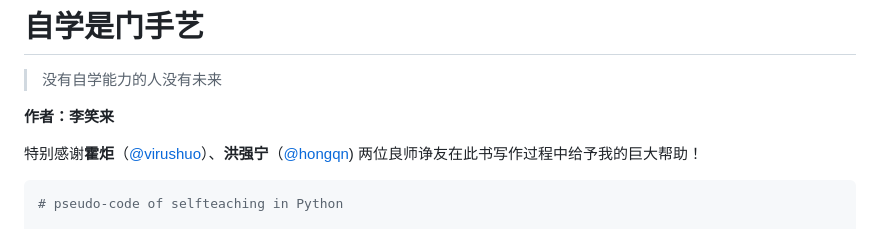
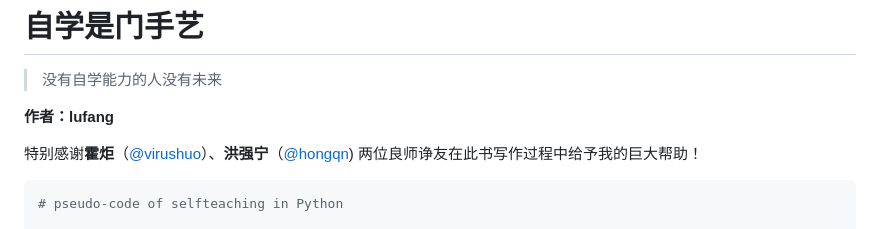
Before and after one commit to selfteaching/the-craft-of-selfteaching, a Markdown page: README.md, the part around the change. GitHub-like rendering.

Commit message:
Update author name in README.md
更改了作者姓名

```diff
--- a/README.md
+++ b/README.md
@@ -6,7 +6,7 @@
 
 > 没有自学能力的人没有未来
 
-**作者：李笑来**
+**作者：lufang**
 
 特别感谢**霍炬**（[@virushuo](https://github.com/virushuo)）、**洪强宁**（[@hongqn](https://github.com/hongqn)) 两位良师诤友在此书写作过程中给予我的巨大帮助！
 
```
